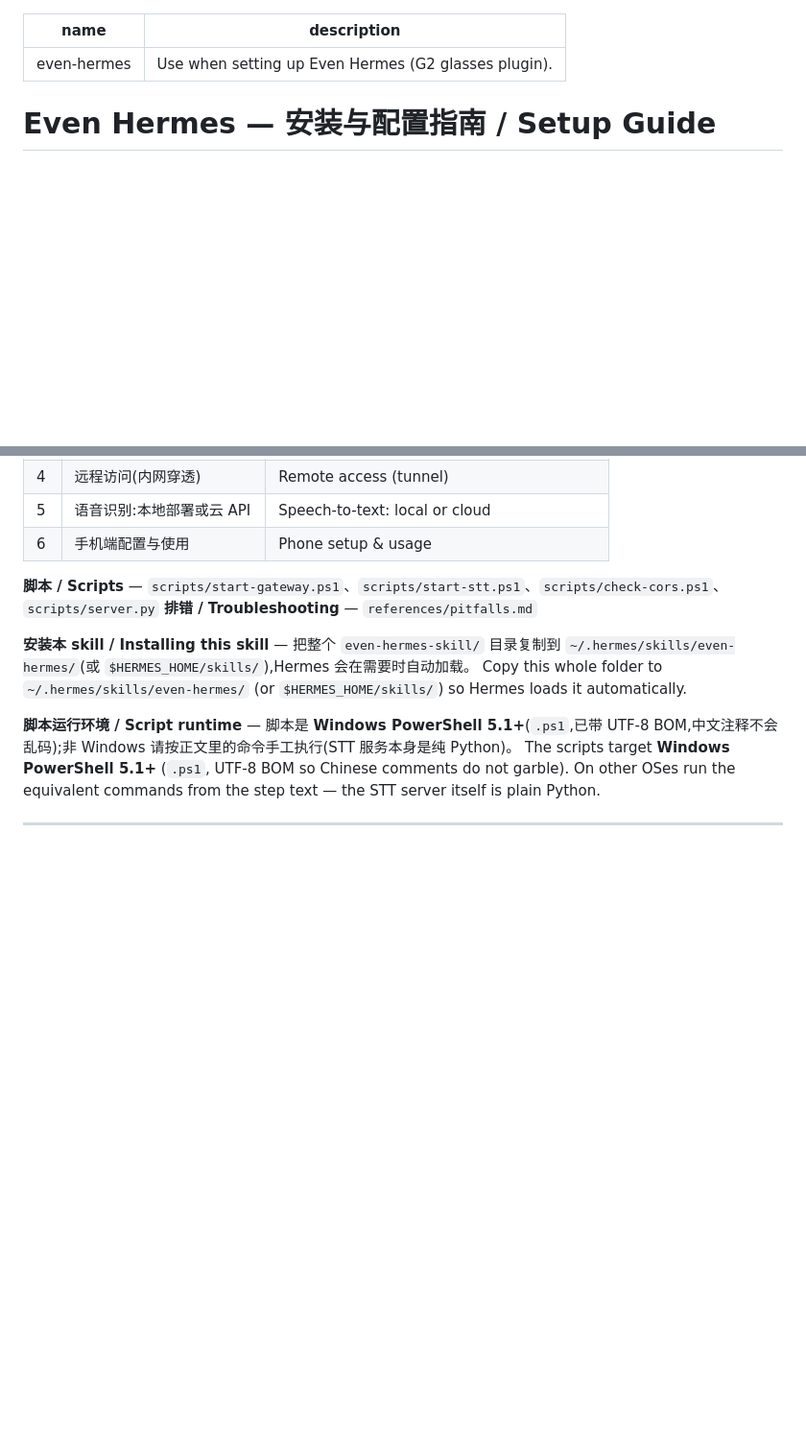
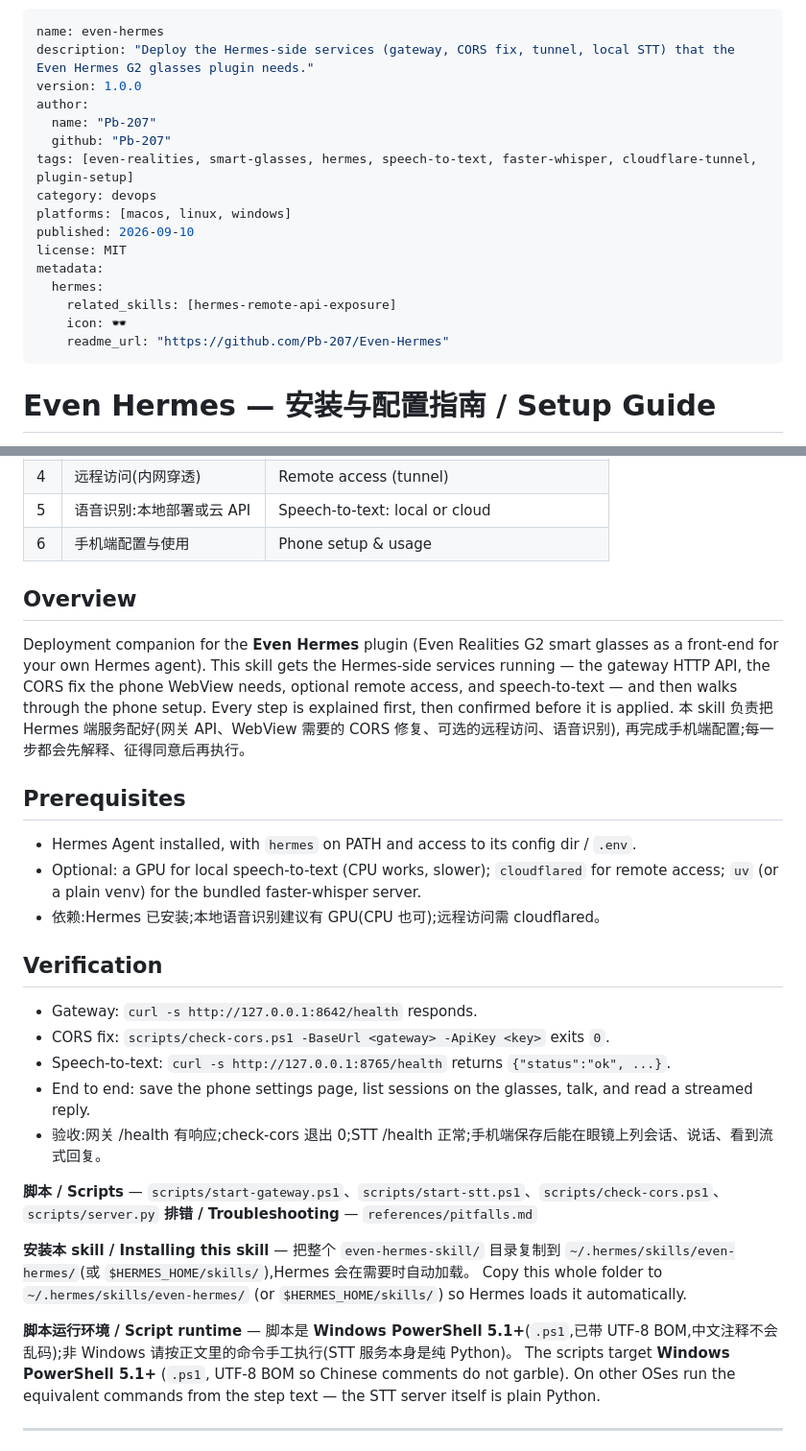
Before and after one commit to Pb-207/Even-Hermes, a Markdown page: even-hermes-skill/SKILL.md, 2 parts joined by grey strips. Shown at 96% size. GitHub-like rendering; blank space fills up the shorter version.

Commit message:
skill: align SKILL.md with the community hub format (frontmatter + Overview/Prerequisites/Verification)

```diff
--- a/even-hermes-skill/SKILL.md
+++ b/even-hermes-skill/SKILL.md
@@ -1,6 +1,20 @@
 ---
 name: even-hermes
-description: Use when setting up Even Hermes (G2 glasses plugin).
+description: "Deploy the Hermes-side services (gateway, CORS fix, tunnel, local STT) that the Even Hermes G2 glasses plugin needs."
+version: 1.0.0
+author:
+  name: "Pb-207"
+  github: "Pb-207"
+tags: [even-realities, smart-glasses, hermes, speech-to-text, faster-whisper, cloudflare-tunnel, plugin-setup]
+category: devops
+platforms: [macos, linux, windows]
+published: 2026-09-10
+license: MIT
+metadata:
+  hermes:
+    related_skills: [hermes-remote-api-exposure]
+    icon: 🕶️
+    readme_url: "https://github.com/Pb-207/Even-Hermes"
 ---
 
 # Even Hermes — 安装与配置指南 / Setup Guide
@@ -25,6 +39,30 @@ sessions, talk, and read streamed replies on the glasses; configure and type on
 | 4 | 远程访问(内网穿透) | Remote access (tunnel) |
 | 5 | 语音识别:本地部署或云 API | Speech-to-text: local or cloud |
 | 6 | 手机端配置与使用 | Phone setup & usage |
+
+## Overview
+
+Deployment companion for the **Even Hermes** plugin (Even Realities G2 smart glasses as a front-end
+for your own Hermes agent). This skill gets the Hermes-side services running — the gateway HTTP API,
+the CORS fix the phone WebView needs, optional remote access, and speech-to-text — and then walks
+through the phone setup. Every step is explained first, then confirmed before it is applied.
+本 skill 负责把 Hermes 端服务配好(网关 API、WebView 需要的 CORS 修复、可选的远程访问、语音识别),
+再完成手机端配置;每一步都会先解释、征得同意后再执行。
+
+## Prerequisites
+
+- Hermes Agent installed, with `hermes` on PATH and access to its config dir / `.env`.
+- Optional: a GPU for local speech-to-text (CPU works, slower); `cloudflared` for remote access;
+  `uv` (or a plain venv) for the bundled faster-whisper server.
+- 依赖:Hermes 已安装;本地语音识别建议有 GPU(CPU 也可);远程访问需 cloudflared。
+
+## Verification
+
+- Gateway: `curl -s http://127.0.0.1:8642/health` responds.
+- CORS fix: `scripts/check-cors.ps1 -BaseUrl <gateway> -ApiKey <key>` exits `0`.
+- Speech-to-text: `curl -s http://127.0.0.1:8765/health` returns `{"status":"ok", ...}`.
+- End to end: save the phone settings page, list sessions on the glasses, talk, and read a streamed reply.
+- 验收:网关 /health 有响应;check-cors 退出 0;STT /health 正常;手机端保存后能在眼镜上列会话、说话、看到流式回复。
 
 **脚本 / Scripts** — `scripts/start-gateway.ps1`、`scripts/start-stt.ps1`、`scripts/check-cors.ps1`、`scripts/server.py`
 **排错 / Troubleshooting** — `references/pitfalls.md`
```
